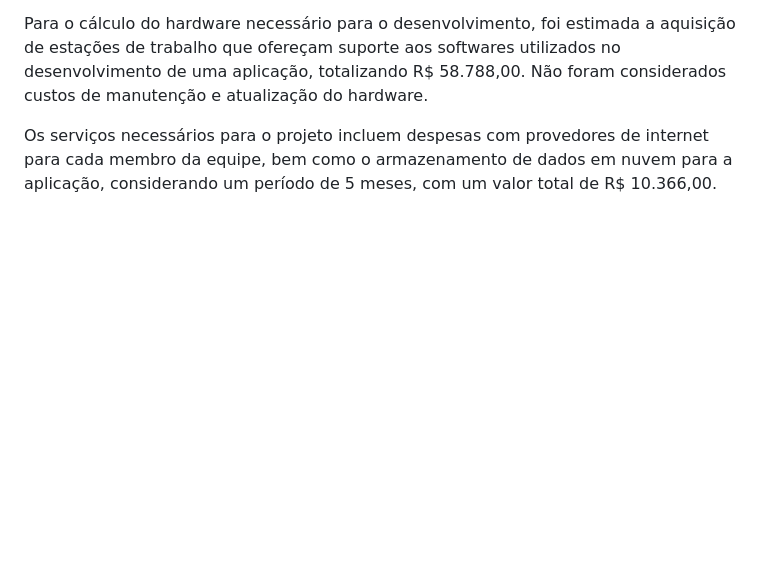
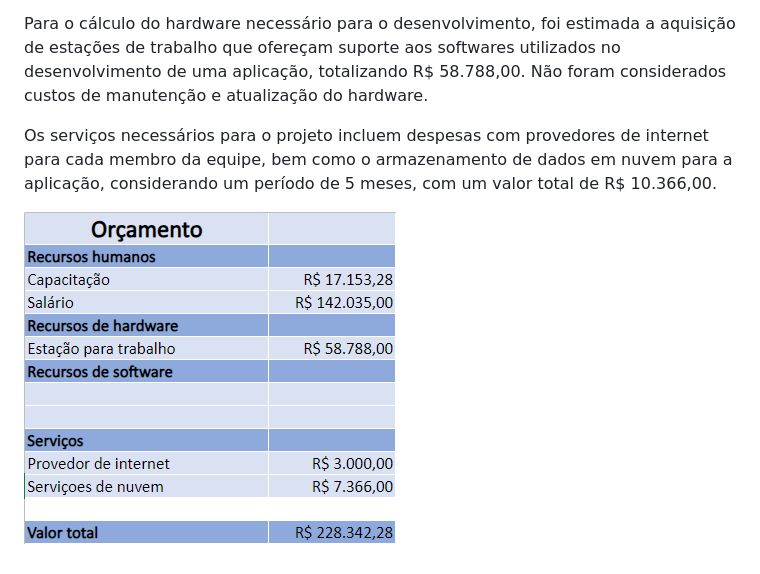
Before and after one commit to ICEI-PUC-Minas-PMV-ADS/pmv-ads-2024-1-e3-proj-mov-t4-eventpass, a Markdown page: docs/02-Especificação do Projeto.md, the part around the change. Rendered like a GitHub page; blank space fills up the shorter version.

Commit message:
Update 02-Especificação do Projeto.md
DOC - Gestão do orçamento

```diff
--- a/docs/02-Especificação do Projeto.md
+++ b/docs/02-Especificação do Projeto.md
@@ -110,3 +110,5 @@ Na alocação de recursos humanos, levamos em consideração a capacitação da
 Para o cálculo do hardware necessário para o desenvolvimento, foi estimada a aquisição de estações de trabalho que ofereçam suporte aos softwares utilizados no desenvolvimento de uma aplicação, totalizando R$ 58.788,00. Não foram considerados custos de manutenção e atualização do hardware.
 
 Os serviços necessários para o projeto incluem despesas com provedores de internet para cada membro da equipe, bem como o armazenamento de dados em nuvem para a aplicação, considerando um período de 5 meses, com um valor total de R$ 10.366,00.
+
+![Orçameto](img/Orçamento_EventPass.PNG)
```
